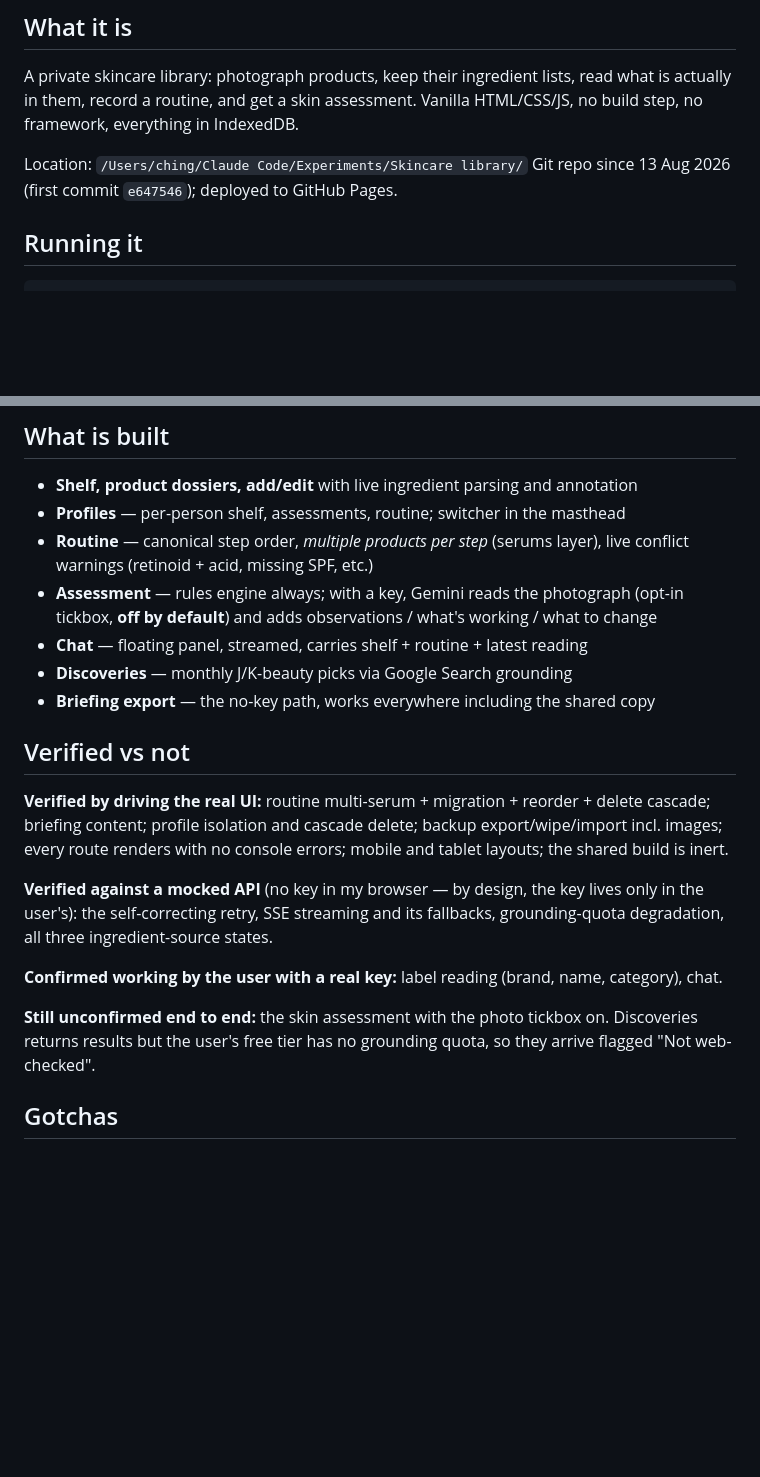
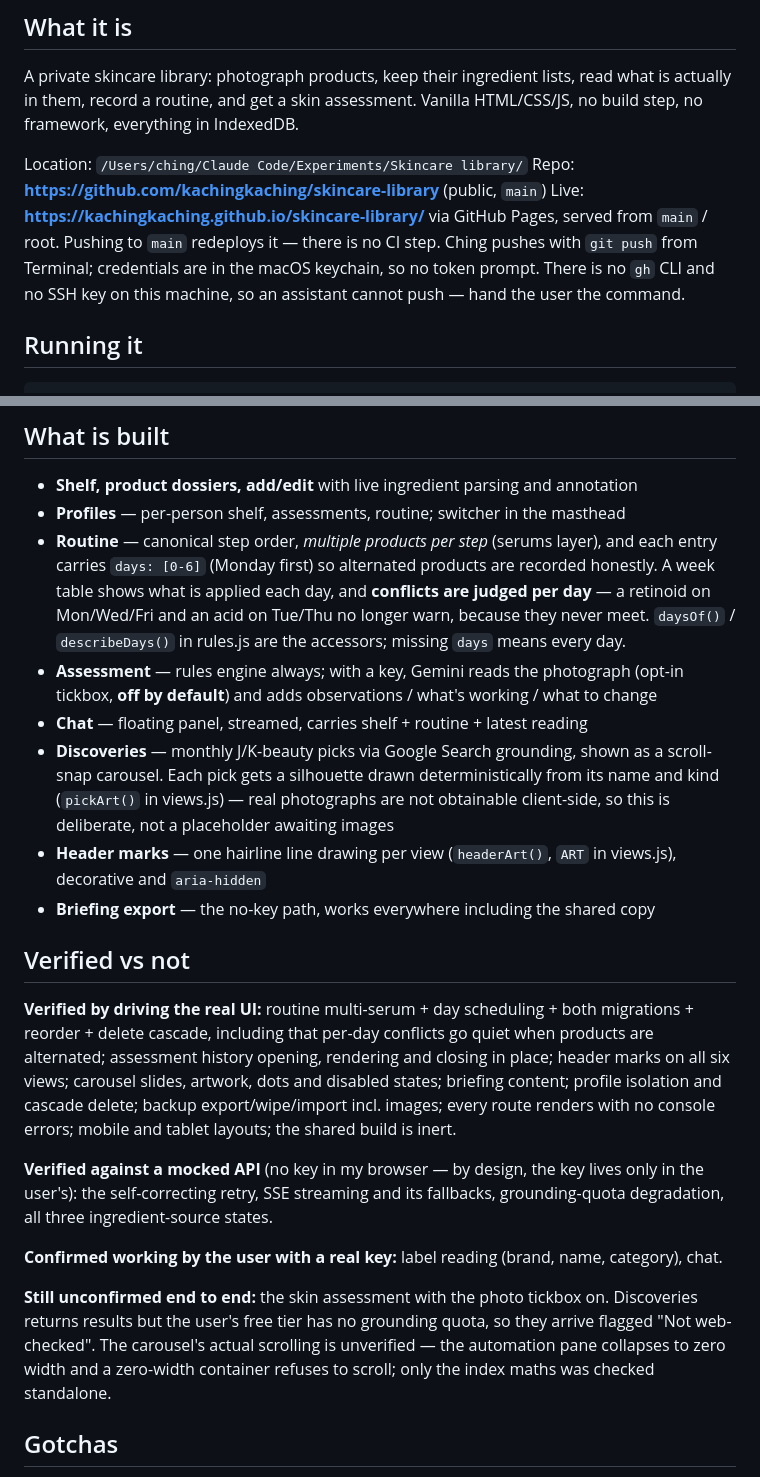
Before and after one commit to kachingkaching/skincare-library, a Markdown page: HANDOFF.md, 2 parts joined by grey strips. GitHub-like rendering; blank space fills up the shorter version.

```diff
--- a/HANDOFF.md
+++ b/HANDOFF.md
@@ -10,7 +10,12 @@ read what is actually in them, record a routine, and get a skin assessment.
 Vanilla HTML/CSS/JS, no build step, no framework, everything in IndexedDB.
 
 Location: `/Users/ching/Claude Code/Experiments/Skincare library/`
-Git repo since 13 Aug 2026 (first commit `e647546`); deployed to GitHub Pages.
+Repo: **https://github.com/kachingkaching/skincare-library** (public, `main`)
+Live: **https://kachingkaching.github.io/skincare-library/** via GitHub Pages,
+served from `main` / root. Pushing to `main` redeploys it — there is no CI step.
+Ching pushes with `git push` from Terminal; credentials are in the macOS keychain,
+so no token prompt. There is no `gh` CLI and no SSH key on this machine, so an
+assistant cannot push — hand the user the command.
 
 ## Running it
 
@@ -47,20 +52,32 @@ server, one hard reload (Cmd+Shift+R) is needed to break out.
 - **Shelf, product dossiers, add/edit** with live ingredient parsing and annotation
 - **Profiles** — per-person shelf, assessments, routine; switcher in the masthead
 - **Routine** — canonical step order, *multiple products per step* (serums layer),
-  live conflict warnings (retinoid + acid, missing SPF, etc.)
+  and each entry carries `days: [0-6]` (Monday first) so alternated products are
+  recorded honestly. A week table shows what is applied each day, and **conflicts
+  are judged per day** — a retinoid on Mon/Wed/Fri and an acid on Tue/Thu no
+  longer warn, because they never meet. `daysOf()` / `describeDays()` in rules.js
+  are the accessors; missing `days` means every day.
 - **Assessment** — rules engine always; with a key, Gemini reads the photograph
   (opt-in tickbox, **off by default**) and adds observations / what's working /
   what to change
 - **Chat** — floating panel, streamed, carries shelf + routine + latest reading
-- **Discoveries** — monthly J/K-beauty picks via Google Search grounding
+- **Discoveries** — monthly J/K-beauty picks via Google Search grounding, shown
+  as a scroll-snap carousel. Each pick gets a silhouette drawn deterministically
+  from its name and kind (`pickArt()` in views.js) — real photographs are not
+  obtainable client-side, so this is deliberate, not a placeholder awaiting images
+- **Header marks** — one hairline line drawing per view (`headerArt()`, `ART` in
+  views.js), decorative and `aria-hidden`
 - **Briefing export** — the no-key path, works everywhere including the shared copy
 
 ## Verified vs not
 
-**Verified by driving the real UI:** routine multi-serum + migration + reorder +
-delete cascade; briefing content; profile isolation and cascade delete; backup
-export/wipe/import incl. images; every route renders with no console errors;
-mobile and tablet layouts; the shared build is inert.
+**Verified by driving the real UI:** routine multi-serum + day scheduling +
+both migrations + reorder + delete cascade, including that per-day conflicts go
+quiet when products are alternated; assessment history opening, rendering and
+closing in place; header marks on all six views; carousel slides, artwork, dots
+and disabled states; briefing content; profile isolation and cascade delete;
+backup export/wipe/import incl. images; every route renders with no console
+errors; mobile and tablet layouts; the shared build is inert.
 
 **Verified against a mocked API** (no key in my browser — by design, the key
 lives only in the user's): the self-correcting retry, SSE streaming and its
@@ -71,7 +88,9 @@ category), chat.
 
 **Still unconfirmed end to end:** the skin assessment with the photo tickbox on.
 Discoveries returns results but the user's free tier has no grounding quota, so
-they arrive flagged "Not web-checked".
+they arrive flagged "Not web-checked". The carousel's actual scrolling is
+unverified — the automation pane collapses to zero width and a zero-width
+container refuses to scroll; only the index maths was checked standalone.
 
 ## Gotchas
 
```
Also changed, not shown: other parts of HANDOFF.md (+30 -0 lines).
